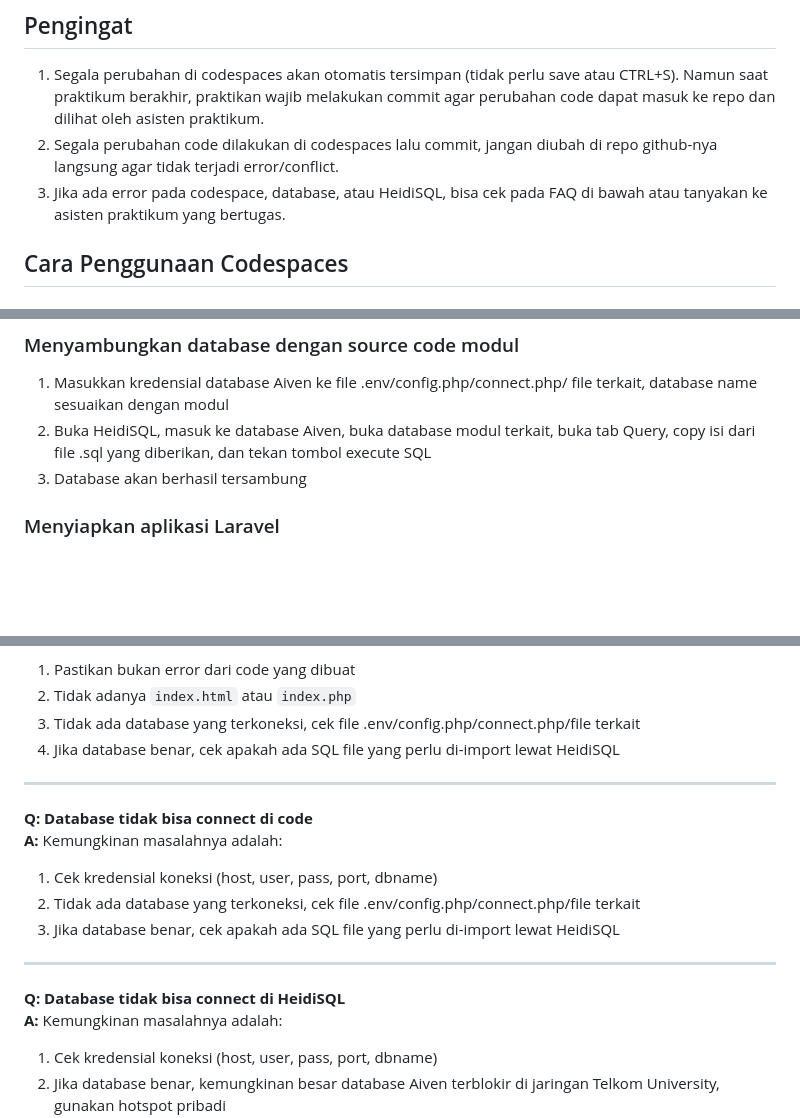
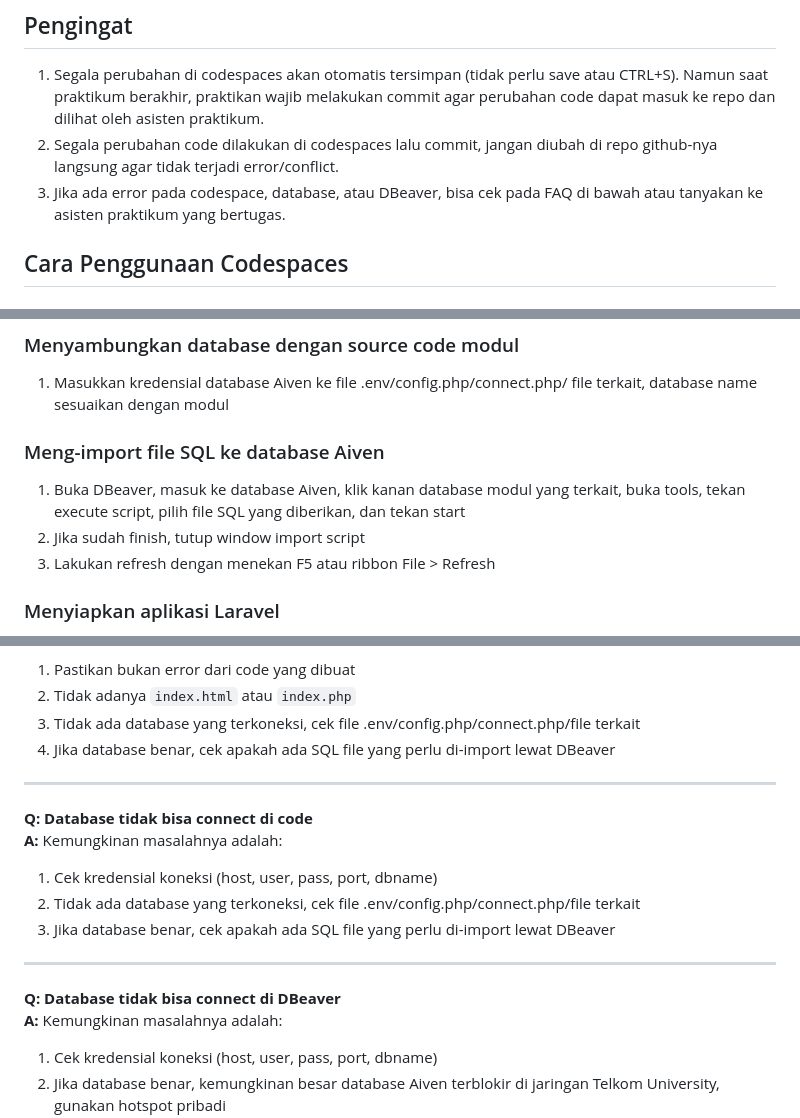
Before and after one commit to raffiihza/php-practicum-base, a Markdown page: README.md, 3 parts joined by grey strips. Drawn GitHub-style; blank space fills up the shorter version.

```diff
--- a/README.md
+++ b/README.md
@@ -5,7 +5,7 @@ Selamat mengerjakan!
 ## Pengingat
 1. Segala perubahan di codespaces akan otomatis tersimpan (tidak perlu save atau CTRL+S). Namun saat praktikum berakhir, praktikan wajib melakukan commit agar perubahan code dapat masuk ke repo dan dilihat oleh asisten praktikum.
 2. Segala perubahan code dilakukan di codespaces lalu commit, jangan diubah di repo github-nya langsung agar tidak terjadi error/conflict.
-3. Jika ada error pada codespace, database, atau HeidiSQL, bisa cek pada FAQ di bawah atau tanyakan ke asisten praktikum yang bertugas.
+3. Jika ada error pada codespace, database, atau DBeaver, bisa cek pada FAQ di bawah atau tanyakan ke asisten praktikum yang bertugas.
 
 ## Cara Penggunaan Codespaces
 
@@ -43,8 +43,11 @@ Selamat mengerjakan!
 
 ### Menyambungkan database dengan source code modul
 1. Masukkan kredensial database Aiven ke file .env/config.php/connect.php/ file terkait, database name sesuaikan dengan modul
-2. Buka HeidiSQL, masuk ke database Aiven, buka database modul terkait, buka tab Query, copy isi dari file .sql yang diberikan, dan tekan tombol execute SQL
-3. Database akan berhasil tersambung
+
+### Meng-import file SQL ke database Aiven
+1. Buka DBeaver, masuk ke database Aiven, klik kanan database modul yang terkait, buka tools, tekan execute script, pilih file SQL yang diberikan, dan tekan start
+2. Jika sudah finish, tutup window import script
+3. Lakukan refresh dengan menekan F5 atau ribbon File > Refresh
 
 ### Menyiapkan aplikasi Laravel
 1. Upload semua file dan folder proyek Laravel ke folder modul 5
@@ -73,7 +76,7 @@ Selamat mengerjakan!
 1. Pastikan bukan error dari code yang dibuat
 2. Tidak adanya `index.html` atau `index.php`
 3. Tidak ada database yang terkoneksi, cek file .env/config.php/connect.php/file terkait
-4. Jika database benar, cek apakah ada SQL file yang perlu di-import lewat HeidiSQL
+4. Jika database benar, cek apakah ada SQL file yang perlu di-import lewat DBeaver
 
 ---
 
@@ -81,11 +84,11 @@ Selamat mengerjakan!
 **A:** Kemungkinan masalahnya adalah:
 1. Cek kredensial koneksi (host, user, pass, port, dbname)
 2. Tidak ada database yang terkoneksi, cek file .env/config.php/connect.php/file terkait
-3. Jika database benar, cek apakah ada SQL file yang perlu di-import lewat HeidiSQL
+3. Jika database benar, cek apakah ada SQL file yang perlu di-import lewat DBeaver
 
 ---
 
-**Q: Database tidak bisa connect di HeidiSQL**
+**Q: Database tidak bisa connect di DBeaver**
 **A:** Kemungkinan masalahnya adalah:
 1. Cek kredensial koneksi (host, user, pass, port, dbname)
 2. Jika database benar, kemungkinan besar database Aiven terblokir di jaringan Telkom University, gunakan hotspot pribadi
```
